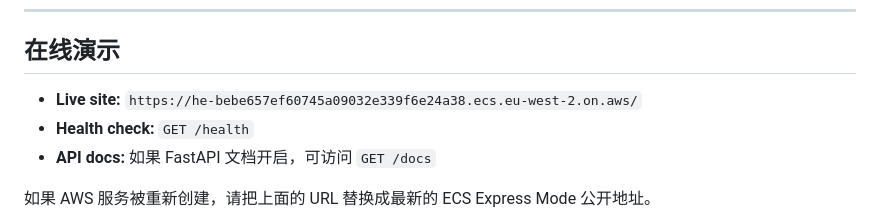
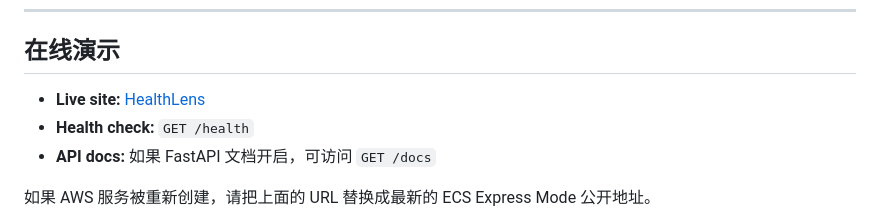
Before and after one commit to Li2043/HealthLens-LLM, a Markdown page: README.zh-CN.md, the part around the change. Rendered like a GitHub page.

Commit message:
Update live site link to use markdown format

```diff
--- a/README.zh-CN.md
+++ b/README.zh-CN.md
@@ -14,7 +14,7 @@
 
 ## 在线演示
 
-- **Live site:** `https://he-bebe657ef60745a09032e339f6e24a38.ecs.eu-west-2.on.aws/`
+- **Live site:** [HealthLens](https://he-bebe657ef60745a09032e339f6e24a38.ecs.eu-west-2.on.aws/)
 - **Health check:** `GET /health`
 - **API docs:** 如果 FastAPI 文档开启，可访问 `GET /docs`
 
```
